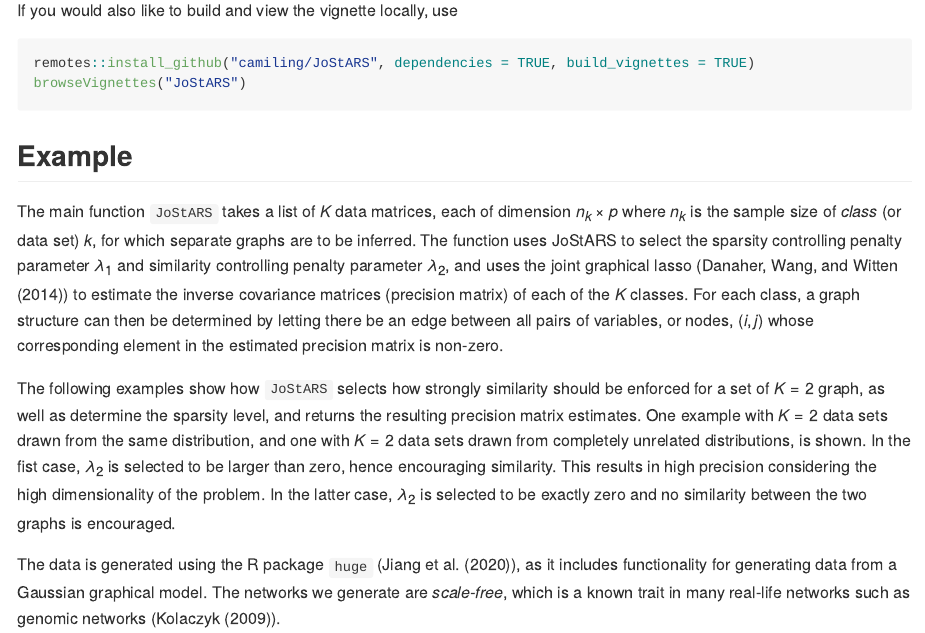
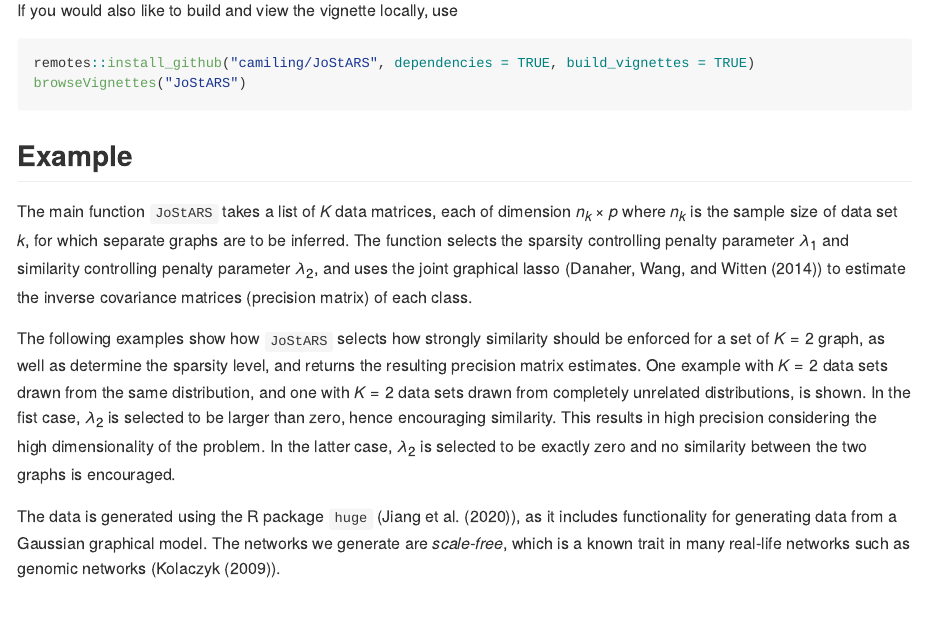
Before and after one commit to Camiling/stabJGL, an R Markdown document (README.Rmd): the page in a window 1100 px wide, from 630 px down. The pictures show the output file README.md that the author committed with the source, drawn offline in the style of GitHub; badge pictures from the web are left out.

Commit message:
Update readme

```diff
--- a/README.Rmd
+++ b/README.Rmd
@@ -62,7 +62,7 @@ browseVignettes("JoStARS")
 ## Example
 
 
-The main function `JoStARS` takes a list of $K$ data matrices, each of dimension $n_k \times p$ where $n_k$ is the sample size of *class* (or data set) $k$, for which separate graphs are to be inferred. The function uses JoStARS to select the sparsity controlling penalty parameter $\lambda_1$ and similarity controlling penalty parameter $\lambda_2$, and uses the joint graphical lasso (@danaher2014) to estimate the inverse covariance matrices (precision matrix) of each of the $K$ classes. For each class, a graph structure can then be determined by letting there be an edge between all pairs of variables, or nodes, $(i,j)$ whose corresponding element in the estimated precision matrix is non-zero.
+The main function `JoStARS` takes a list of $K$ data matrices, each of dimension $n_k \times p$ where $n_k$ is the sample size of data set $k$, for which separate graphs are to be inferred. The function selects the sparsity controlling penalty parameter $\lambda_1$ and similarity controlling penalty parameter $\lambda_2$, and uses the joint graphical lasso (@danaher2014) to estimate the inverse covariance matrices (precision matrix) of each class.
 
 The following examples show how `JoStARS` selects how strongly similarity should be enforced for a set of $K=2$ graph, as well as determine the sparsity level, and returns the resulting precision matrix estimates. One example with $K=2$ data sets drawn from the same distribution, and one with $K=2$ data sets drawn from completely unrelated distributions, is shown. In the fist case, $\lambda_2$ is selected to be larger than zero, hence encouraging similarity. This results in high precision considering the high dimensionality of the problem. In the latter case, $\lambda_2$ is selected to be exactly zero and no similarity between the two graphs is encouraged.
 
```
Also changed, not shown: README.md.
